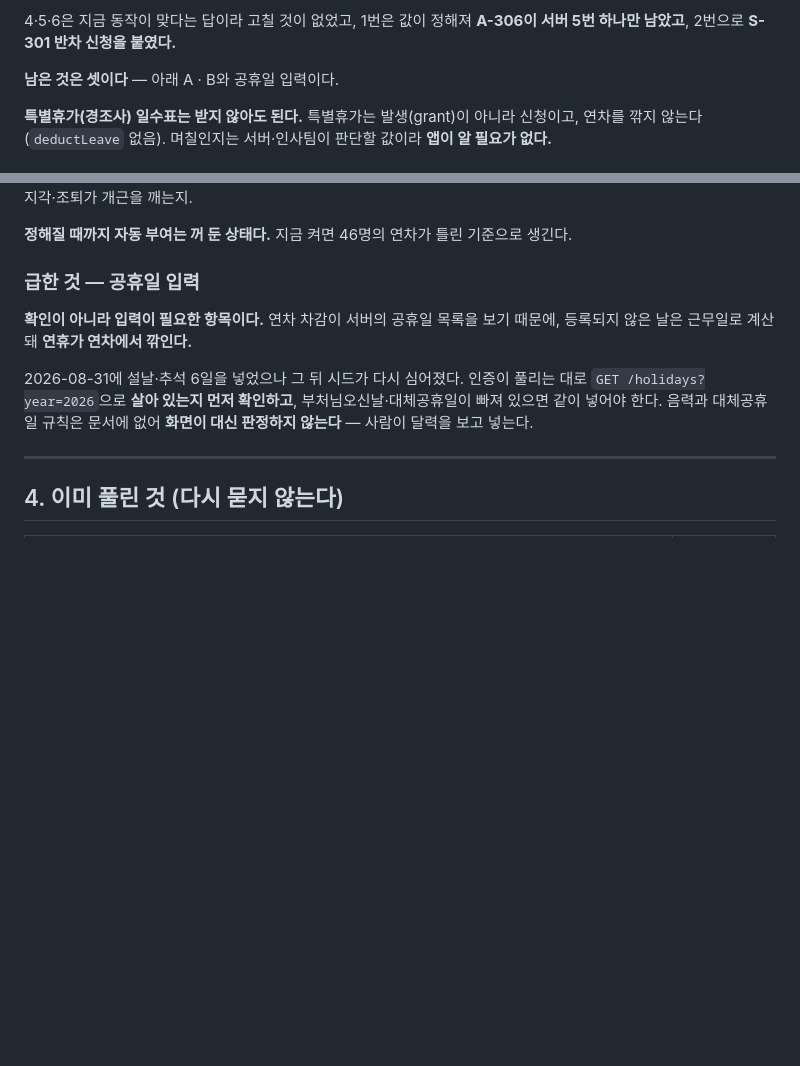
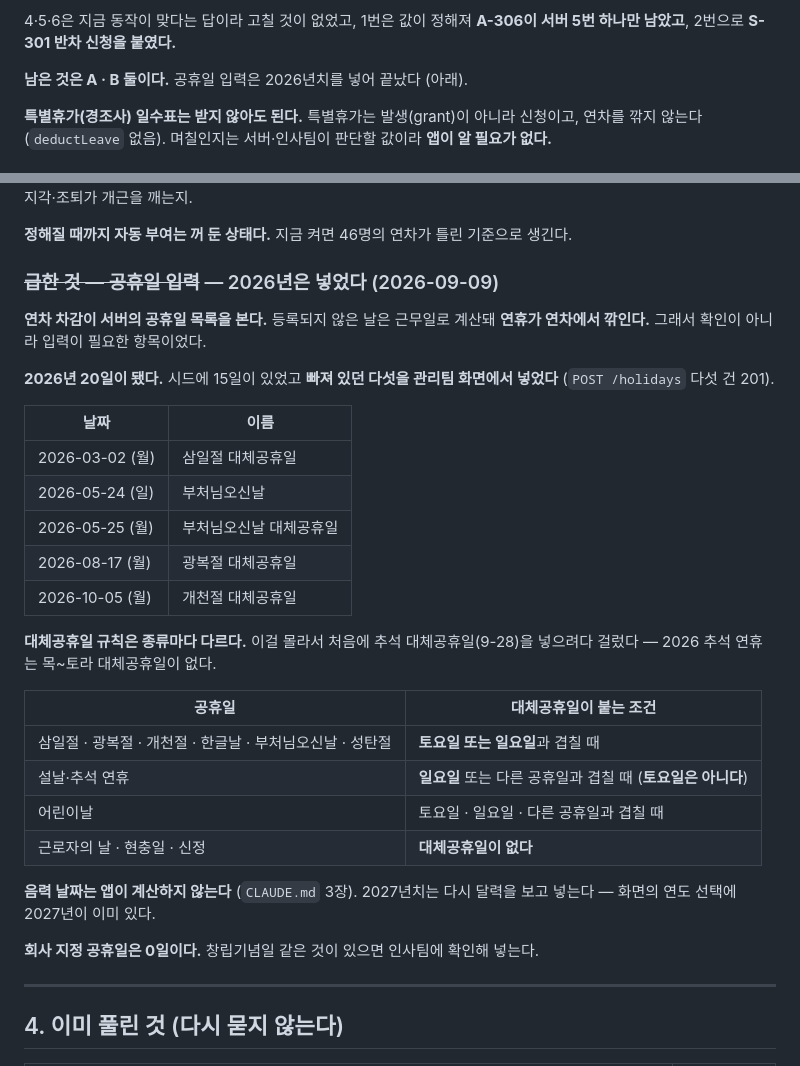
Before and after one commit to DVI-DGSW-26/Hi_yo, a Markdown page: docs/01_물어볼_것.md, 2 parts joined by grey strips. Drawn GitHub-style; blank space fills up the shorter version.

Commit message:
docs: 2026년 공휴일 다섯을 넣었다 — 인사팀 몫이 A·B 둘로 줄었다
시드에 15일이 있었고 빠져 있던 다섯을 관리팀 화면에서 넣었다 (POST /holidays 201 다섯 건).
삼일절 대체(3-02) · 부처님오신날(5-24) · 그 대체(5-25) · 광복절 대체(8-17) ·
개천절 대체(10-05). 2026년 20일이 됐다.

대체공휴일 규칙을 표로 남겼다. 처음에 추석 대체공휴일(9-28)을 넣으려다 걸렀는데,
설날·추석 연휴는 일요일과 겹칠 때만 대체공휴일이고 2026 추석은 목~토다. 종류마다
조건이 다르다는 것을 적어 두지 않으면 2027년치를 넣을 때 같은 실수를 한다.

음력 날짜는 앱이 계산하지 않는다 (CLAUDE.md 3장). 2027년치는 다시 달력을 본다.

Co-Authored-By: Claude Opus 5 (1M context) <noreply@anthropic.com>
Claude-Session: https://claude.ai/code/session_01HvfzMxRsdZ32QzW3XEFNYK

```diff
--- a/docs/01_물어볼_것.md
+++ b/docs/01_물어볼_것.md
@@ -328,7 +328,7 @@ API 문서 반영은 화면을 고치면서 같이 한다 — 특히 `API_신청
 4·5·6은 지금 동작이 맞다는 답이라 고칠 것이 없었고, 1번은 값이 정해져 **A-306이 서버
 5번 하나만 남았고**, 2번으로 **S-301 반차 신청을 붙였다.**
 
-**남은 것은 셋이다** — 아래 A · B와 공휴일 입력이다.
+**남은 것은 A · B 둘이다.** 공휴일 입력은 2026년치를 넣어 끝났다 (아래).
 
 **특별휴가(경조사) 일수표는 받지 않아도 된다.** 특별휴가는 발생(grant)이 아니라 신청이고,
 연차를 깎지 않는다 (`deductLeave` 없음). 며칠인지는 서버·인사팀이 판단할 값이라
@@ -358,15 +358,36 @@ API 문서 반영은 화면을 고치면서 같이 한다 — 특히 `API_신청
 
 **정해질 때까지 자동 부여는 꺼 둔 상태다.** 지금 켜면 46명의 연차가 틀린 기준으로 생긴다.
 
-### 급한 것 — 공휴일 입력
+### ~~급한 것 — 공휴일 입력~~ — 2026년은 넣었다 (2026-09-09)
 
-**확인이 아니라 입력이 필요한 항목이다.** 연차 차감이 서버의 공휴일 목록을 보기 때문에,
-등록되지 않은 날은 근무일로 계산돼 **연휴가 연차에서 깎인다.**
+**연차 차감이 서버의 공휴일 목록을 본다.** 등록되지 않은 날은 근무일로 계산돼
+**연휴가 연차에서 깎인다.** 그래서 확인이 아니라 입력이 필요한 항목이었다.
 
-2026-08-31에 설날·추석 6일을 넣었으나 그 뒤 시드가 다시 심어졌다. 인증이 풀리는 대로
-`GET /holidays?year=2026`으로 **살아 있는지 먼저 확인하고**, 부처님오신날·대체공휴일이
-빠져 있으면 같이 넣어야 한다. 음력과 대체공휴일 규칙은 문서에 없어 **화면이 대신
-판정하지 않는다** — 사람이 달력을 보고 넣는다.
+**2026년 20일이 됐다.** 시드에 15일이 있었고 **빠져 있던 다섯을 관리팀 화면에서 넣었다**
+(`POST /holidays` 다섯 건 201).
+
+| 날짜 | 이름 |
+|---|---|
+| 2026-03-02 (월) | 삼일절 대체공휴일 |
+| 2026-05-24 (일) | 부처님오신날 |
+| 2026-05-25 (월) | 부처님오신날 대체공휴일 |
+| 2026-08-17 (월) | 광복절 대체공휴일 |
+| 2026-10-05 (월) | 개천절 대체공휴일 |
+
+**대체공휴일 규칙은 종류마다 다르다.** 이걸 몰라서 처음에 추석 대체공휴일(9-28)을
+넣으려다 걸렀다 — 2026 추석 연휴는 목~토라 대체공휴일이 없다.
+
+| 공휴일 | 대체공휴일이 붙는 조건 |
+|---|---|
+| 삼일절 · 광복절 · 개천절 · 한글날 · 부처님오신날 · 성탄절 | **토요일 또는 일요일**과 겹칠 때 |
+| 설날·추석 연휴 | **일요일** 또는 다른 공휴일과 겹칠 때 (**토요일은 아니다**) |
+| 어린이날 | 토요일 · 일요일 · 다른 공휴일과 겹칠 때 |
+| 근로자의 날 · 현충일 · 신정 | **대체공휴일이 없다** |
+
+**음력 날짜는 앱이 계산하지 않는다** (`CLAUDE.md` 3장). 2027년치는 다시 달력을 보고
+넣는다 — 화면의 연도 선택에 2027년이 이미 있다.
+
+**회사 지정 공휴일은 0일이다.** 창립기념일 같은 것이 있으면 인사팀에 확인해 넣는다.
 
 ---
 
```
